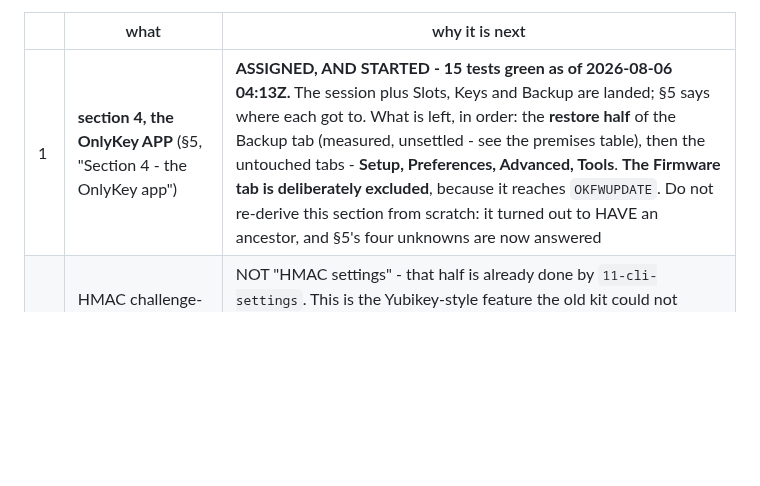
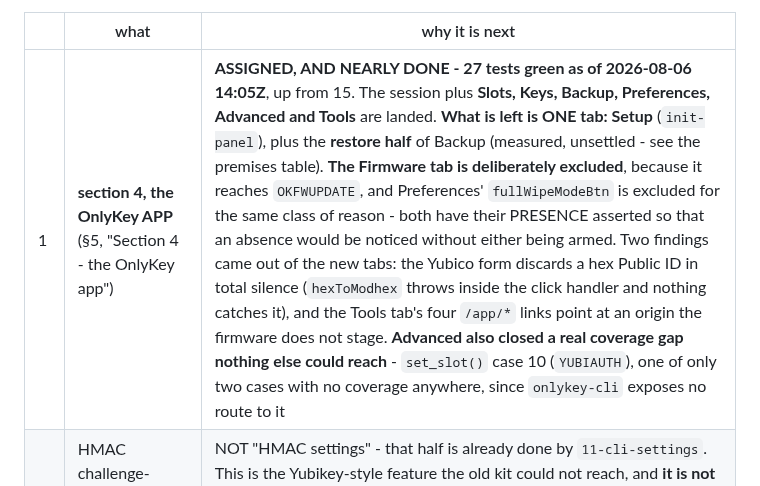
Before and after one commit to bm-ok/onlykey-testing, a Markdown page: TODO.md, the part around the change. GitHub-like rendering; blank space fills up the shorter version.

Commit message:
Row 1: one tab left, not four
Section 4 is 27 tests, and Setup is the only tab still untouched.
Preferences, Advanced and Tools landed on 2026-08-06.

Records the two findings the new tabs produced and the coverage gap
Advanced closed - set_slot() case 10, YUBIAUTH, which onlykey-cli cannot
reach - so that the reason to have driven that tab is not lost with the
tick.

Co-Authored-By: Claude Opus 5 (1M context) <noreply@anthropic.com>

```diff
--- a/TODO.md
+++ b/TODO.md
@@ -20,7 +20,7 @@ of the old reasoning.
 
 | | what | why it is next |
 |---|---|---|
-| 1 | **section 4, the OnlyKey APP** (§5, "Section 4 - the OnlyKey app") | **ASSIGNED, AND STARTED - 15 tests green as of 2026-08-06 04:13Z.** The session plus Slots, Keys and Backup are landed; §5 says where each got to. What is left, in order: the **restore half** of the Backup tab (measured, unsettled - see the premises table), then the untouched tabs - **Setup, Preferences, Advanced, Tools**. **The Firmware tab is deliberately excluded**, because it reaches `OKFWUPDATE`. Do not re-derive this section from scratch: it turned out to HAVE an ancestor, and §5's four unknowns are now answered |
+| 1 | **section 4, the OnlyKey APP** (§5, "Section 4 - the OnlyKey app") | **ASSIGNED, AND NEARLY DONE - 27 tests green as of 2026-08-06 14:05Z**, up from 15. The session plus **Slots, Keys, Backup, Preferences, Advanced and Tools** are landed. **What is left is ONE tab: Setup** (`init-panel`), plus the **restore half** of Backup (measured, unsettled - see the premises table). **The Firmware tab is deliberately excluded**, because it reaches `OKFWUPDATE`, and Preferences' `fullWipeModeBtn` is excluded for the same class of reason - both have their PRESENCE asserted so that an absence would be noticed without either being armed. Two findings came out of the new tabs: the Yubico form discards a hex Public ID in total silence (`hexToModhex` throws inside the click handler and nothing catches it), and the Tools tab's four `/app/*` links point at an origin the firmware does not stage. **Advanced also closed a real coverage gap nothing else could reach** - `set_slot()` case 10 (`YUBIAUTH`), one of only two cases with no coverage anywhere, since `onlykey-cli` exposes no route to it |
 | 2 | HMAC challenge-response (§2, "Section 1 - the protocol surface") | NOT "HMAC settings" - that half is already done by `11-cli-settings`. This is the Yubikey-style feature the old kit could not reach, and **it is not a test-writing job**: two IPC verbs have to be added to the emulator's protocol first. Those same two verbs are the only thing standing between the kit and §6's keyboard-interface surface, so this row buys a feature test and an attack surface at once |
 | 3 | `13-pgp-pqc` (§4, "Section 3 - the pages that are left") | the only page left, and the one item here that needs a browser in front of a human. Page debugging, not coverage |
 | — | **section 5, SECURITY** (§6) | PLANNED, after the sweep, by decision. Its two harness prerequisites - a recorded crash rather than an aborted run, and a positive control for every negative assertion - land BEFORE any test in it |
```
